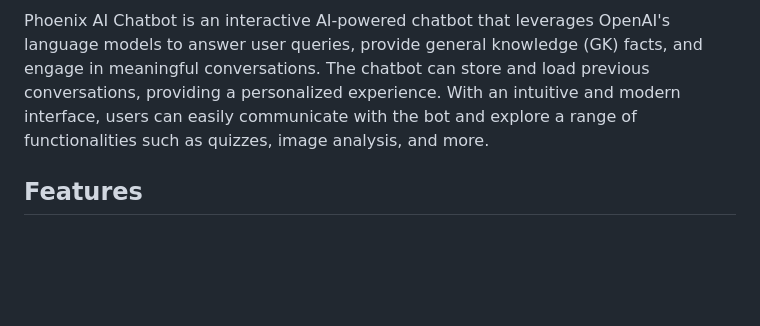
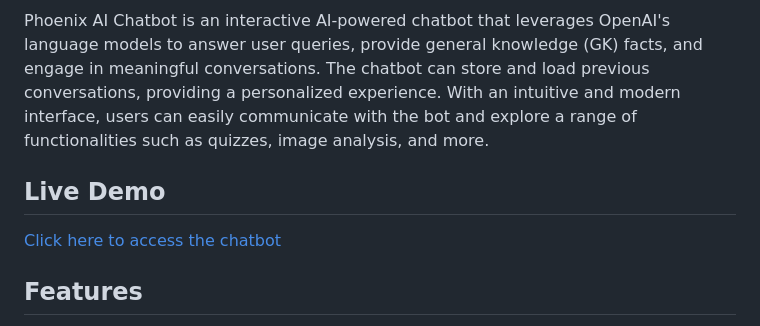
Before and after one commit to rk-srinath/AI_Chatbot, a Markdown page: README.md, the part around the change. Drawn GitHub-style; blank space fills up the shorter version.

```diff
--- a/README.md
+++ b/README.md
@@ -2,6 +2,8 @@
 
 Phoenix AI Chatbot is an interactive AI-powered chatbot that leverages OpenAI's language models to answer user queries, provide general knowledge (GK) facts, and engage in meaningful conversations. The chatbot can store and load previous conversations, providing a personalized experience. With an intuitive and modern interface, users can easily communicate with the bot and explore a range of functionalities such as quizzes, image analysis, and more.
 
+## Live Demo
+[Click here to access the chatbot](https://ai-chatbot-3knb.onrender.com/)
 ## Features
 
 - **Interactive Chat Interface**: Engage with the bot through a smooth, real-time chat interface.
```
